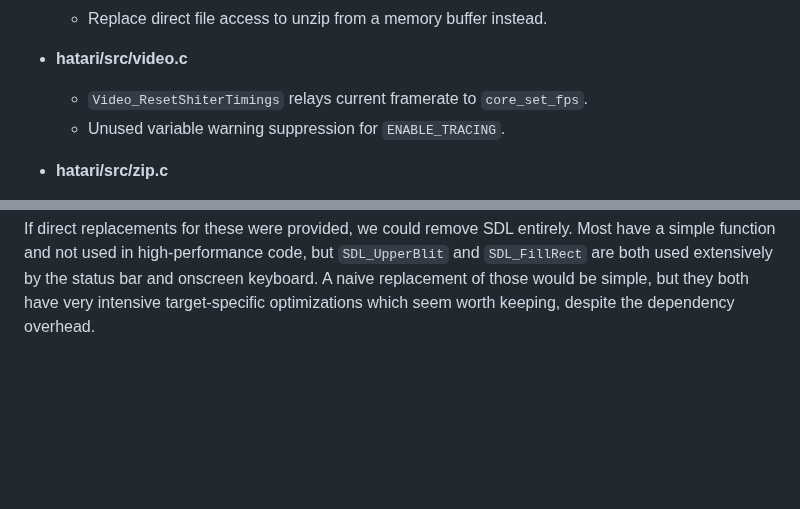
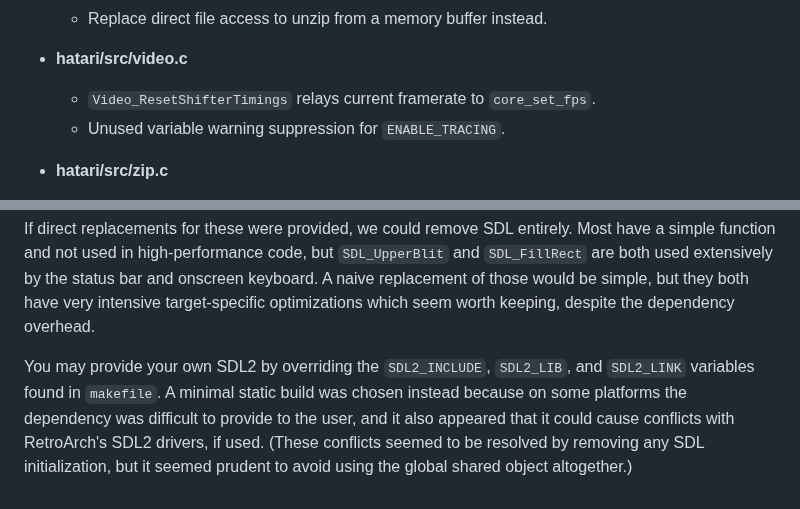
Before and after one commit to bbbradsmith/hatariB, a Markdown page: DEVELOP.md, 2 parts joined by grey strips. Rendered like a GitHub page; blank space fills up the shorter version.

Commit message:
Notes about disabling the multiprocessor builds. Some notes about SDL usage and how to override in build.

```diff
--- a/DEVELOP.md
+++ b/DEVELOP.md
@@ -211,7 +211,7 @@ Otherwise there are minor changes to the CMake build files, each marked with a c
 * **hatari/src/includes/unzip.h**
   * Replace direct file access to unzip from a memory buffer instead.
 * **hatari/src/video.c**
-  * `Video_ResetShiterTimings` relays current framerate to `core_set_fps`.
+  * `Video_ResetShifterTimings` relays current framerate to `core_set_fps`.
   * Unused variable warning suppression for `ENABLE_TRACING`.
 * **hatari/src/zip.c**
   * Disable use of `unzOpen` which was modified (see: unzip.c) and not needed by this core.
@@ -274,3 +274,5 @@ The SDL library is not initialized. Aside from some type definitions, it is most
 * SDL_strlcpy
 
 If direct replacements for these were provided, we could remove SDL entirely. Most have a simple function and not used in high-performance code, but `SDL_UpperBlit` and `SDL_FillRect` are both used extensively by the status bar and onscreen keyboard. A naive replacement of those would be simple, but they both have very intensive target-specific optimizations which seem worth keeping, despite the dependency overhead.
+
+You may provide your own SDL2 by overriding the `SDL2_INCLUDE`, `SDL2_LIB`, and `SDL2_LINK` variables found in `makefile`. A minimal static build was chosen instead because on some platforms the dependency was difficult to provide to the user, and it also appeared that it could cause conflicts with RetroArch's SDL2 drivers, if used. (These conflicts seemed to be resolved by removing any SDL initialization, but it seemed prudent to avoid using the global shared object altogether.)
```
Also changed, not shown: README.md (+3 -0 lines).
